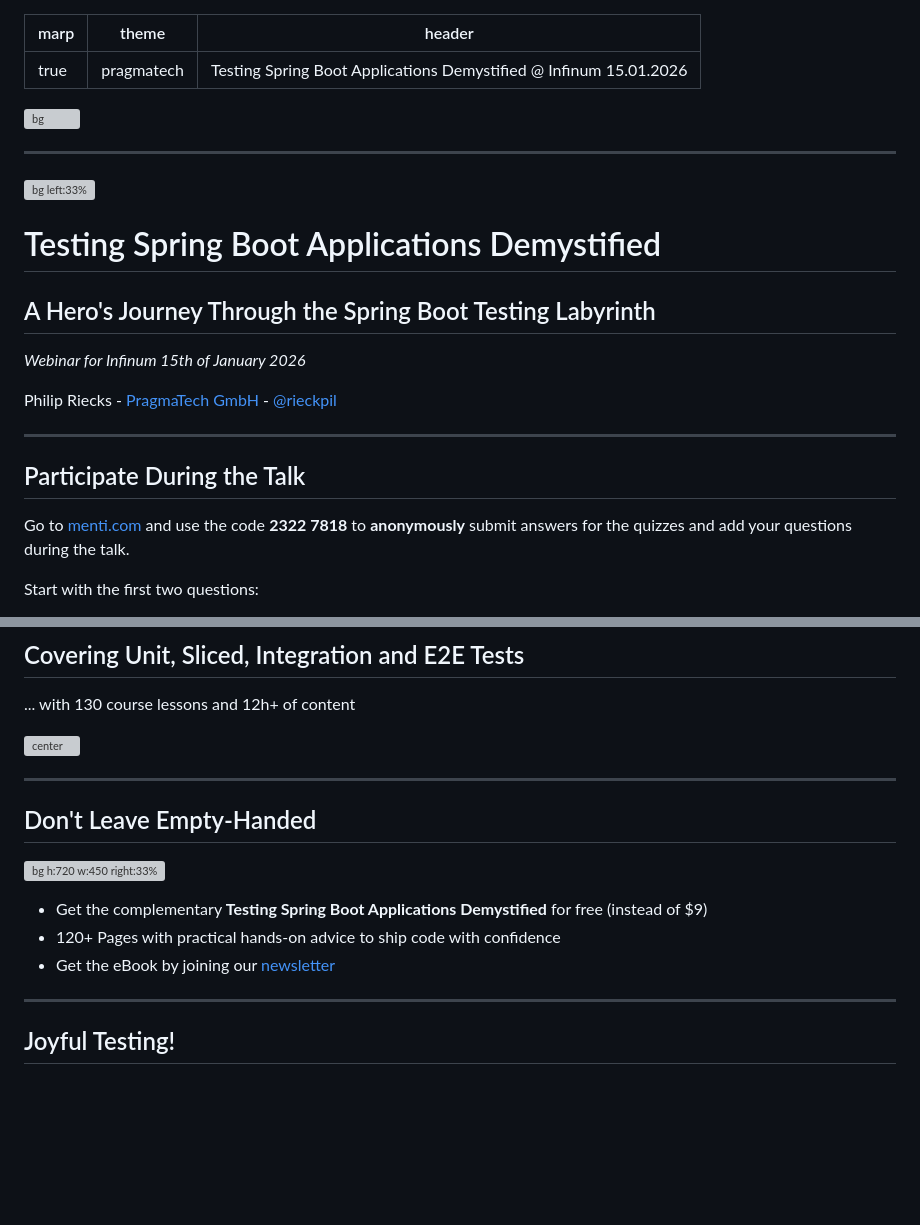
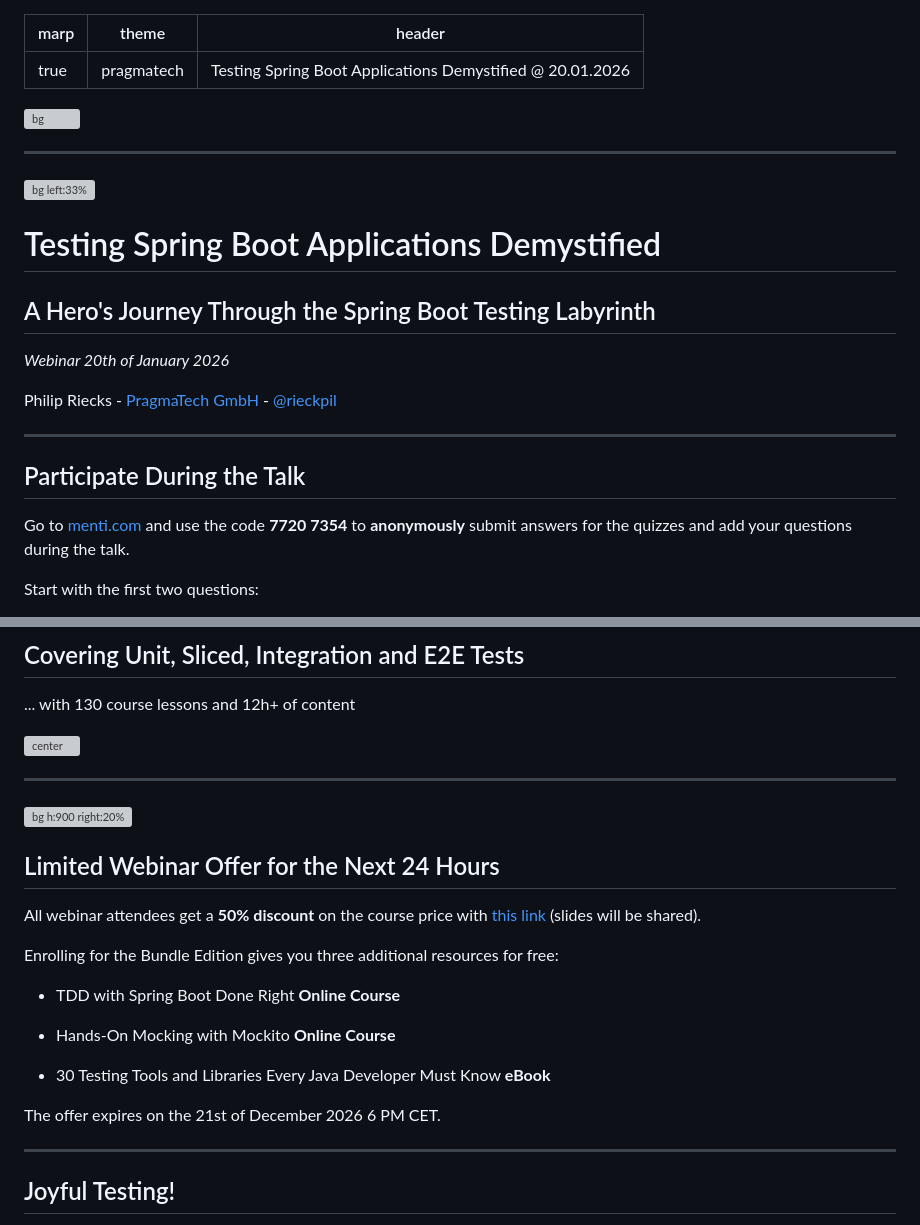
Before and after one commit to rieckpil/talks, a Markdown page: testing-spring-boot-applications-demystified/slides/webinar.md, 2 parts joined by grey strips. Drawn GitHub-style; blank space fills up the shorter version; grey boxes are pictures that could not be loaded.

Commit message:
prepare next iteration

```diff
--- a/testing-spring-boot-applications-demystified/slides/webinar.md
+++ b/testing-spring-boot-applications-demystified/slides/webinar.md
@@ -1,7 +1,7 @@
 ---
 marp: true
 theme: pragmatech
-header: 'Testing Spring Boot Applications Demystified @ Infinum 15.01.2026'
+header: 'Testing Spring Boot Applications Demystified @ 20.01.2026'
 ---
 
 ![bg](./assets/tsbad-beginning.png)
@@ -21,7 +21,7 @@ Notes:
 
 ## A Hero's Journey Through the Spring Boot Testing Labyrinth
 
-_Webinar for Infinum 15th of January 2026_
+_Webinar 20th of January 2026_
 
 Philip Riecks - [PragmaTech GmbH](https://pragmatech.digital/) - [@rieckpil](https://x.com/rieckpil)
 
@@ -30,7 +30,7 @@ Philip Riecks - [PragmaTech GmbH](https://pragmatech.digital/) - [@rieckpil](htt
 
 ## Participate During the Talk
 
-Go to [menti.com](https://www.menti.com/) and use the code **2322 7818** to **anonymously** submit answers for the quizzes and add your questions during the talk.
+Go to [menti.com](https://www.menti.com/) and use the code **7720 7354** to **anonymously** submit answers for the quizzes and add your questions during the talk.
 
 Start with the first two questions:
 - Despite having LLMs and Code Agents, do you still write your tests by hand?
@@ -779,6 +779,25 @@ Learn how to test and verify a real-world self-contained system with the [Testin
 
 ---
 
-[//]: # (![bg h:900 right:20%]&#40;assets/offers-w.png&#41;)
+![bg h:900 right:20%](assets/offers-w.png)
+
+
+## Limited Webinar Offer for the Next 24 Hours
+
+
+All webinar attendees get a **50% discount** on the course price with [this link](https://rieckpil.de/testing-spring-boot-applications-masterclass/?promo=WEBINAR-2026-01-20) (slides will be shared).
+
+
+Enrolling for the Bundle Edition gives you three additional resources for free:
+
+
+- TDD with Spring Boot Done Right **Online Course**
+
+- Hands-On Mocking with Mockito **Online Course**
+
+- 30 Testing Tools and Libraries Every Java Developer Must Know **eBook**
+
+
+The offer expires on the 21st of December 2026 6 PM CET.
 
 [//]: # ()
@@ -795,18 +813,5 @@ Learn how to test and verify a real-world self-contained system with the [Testin
 
-[//]: # (- Hands-On Mocking with Mockito Online Course)
-
-[//]: # (- 30 Testing Tools and Libraries Every Java Developer Must Know eBook)
-
-[//]: # ()
-[//]: # (The offer expires on the 18th of December 2025 6 PM CET.)
-
-## Don't Leave Empty-Handed
-
-![bg h:720 w:450 right:33%](assets/tsbad-cover.png)
-
-- Get the complementary **Testing Spring Boot Applications Demystified** for free (instead of $9)
-- 120+ Pages with practical hands-on advice to ship code with confidence
-- Get the eBook by joining our [newsletter](https://rieckpil.de/free-spring-boot-testing-book/)
+[//]: # (- Get the eBook by joining our [newsletter]&#40;https://rieckpil.de/free-spring-boot-testing-book/&#41;)
 
 ---
 
```
Also changed, not shown: other parts of testing-spring-boot-applications-demystified/slides/webinar.md (+4 -5 lines), testing-spring-boot-applications-demystified/slides/content.md (+3 -5 lines).
